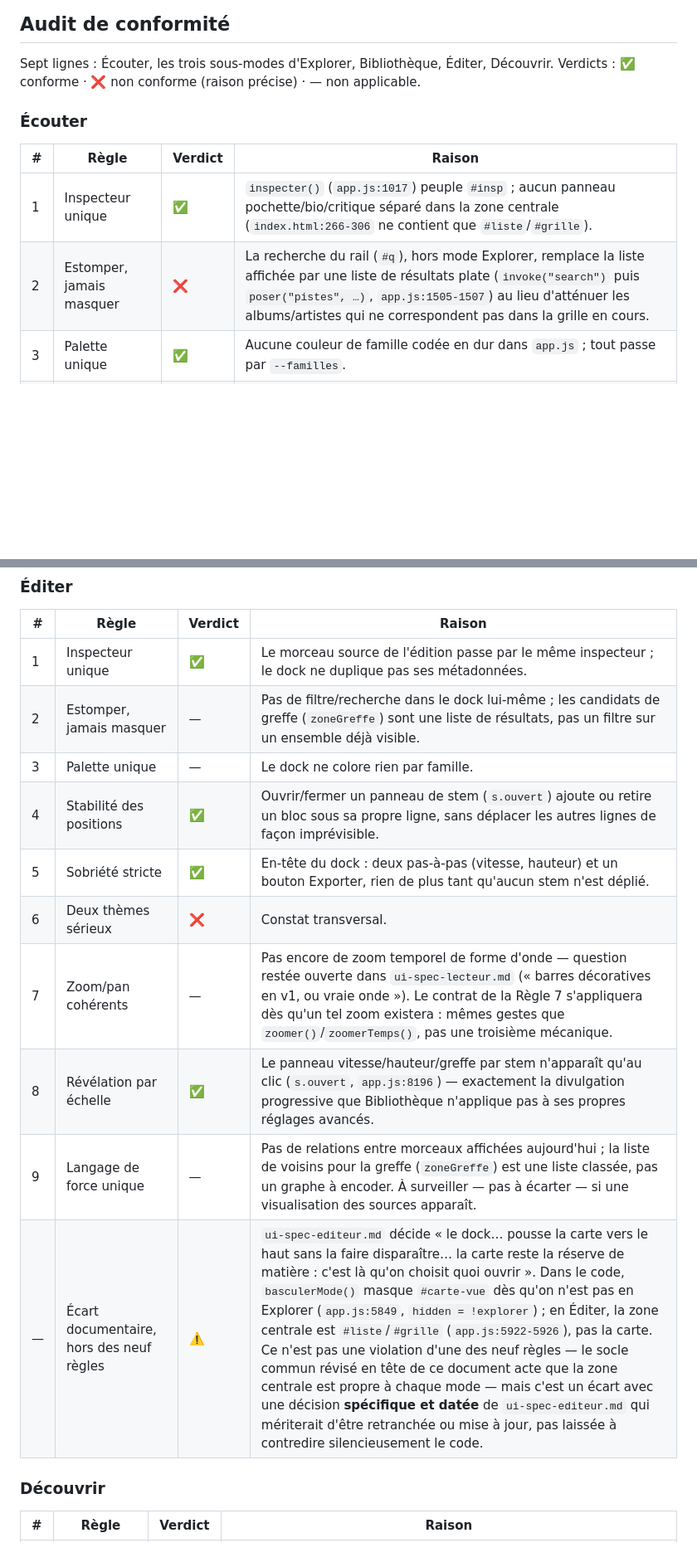
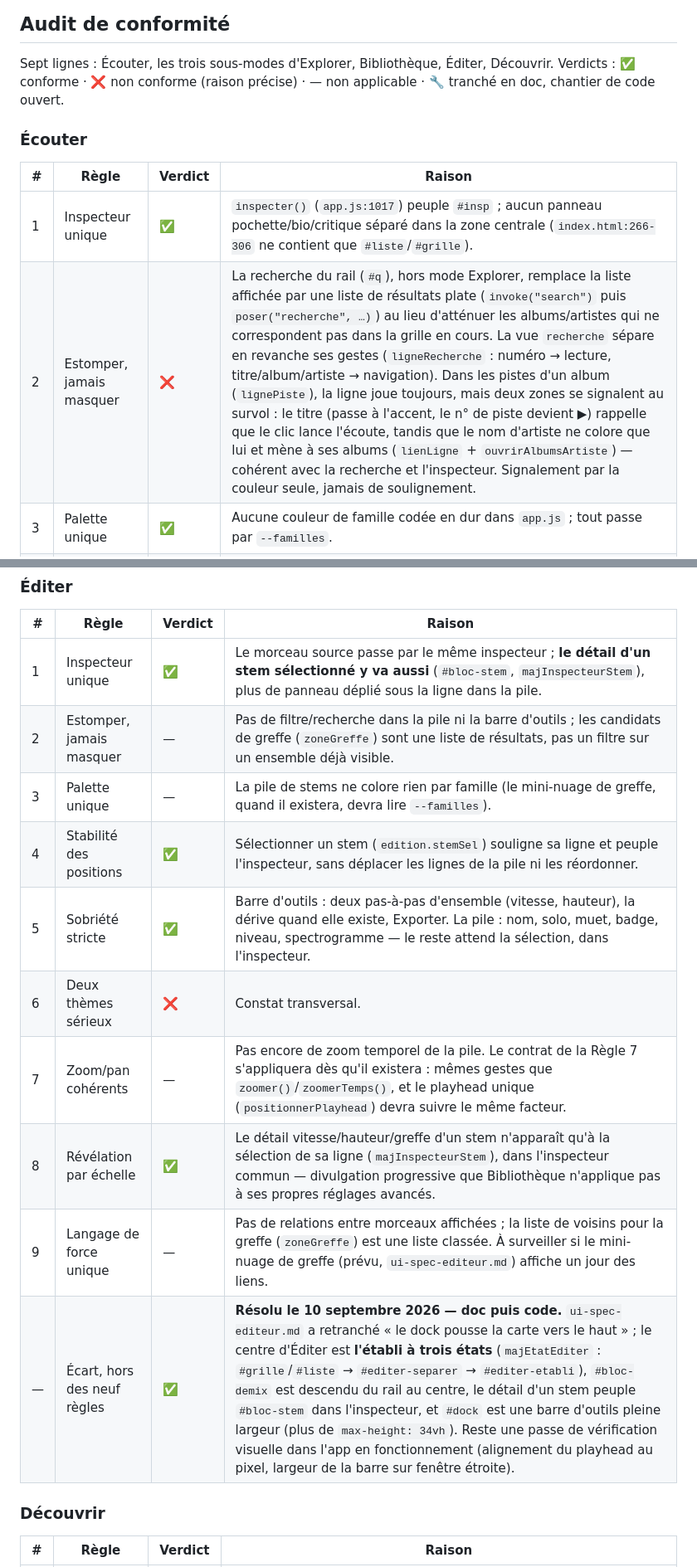
Before and after one commit to rousseau/rusty-music, a Markdown page: docs/interface-guidelines.md, 2 parts joined by grey strips. Shown at 83% size. Rendered like a GitHub page; blank space fills up the shorter version.

```diff
--- a/docs/interface-guidelines.md
+++ b/docs/interface-guidelines.md
@@ -130,14 +133,14 @@ deux principes, pas des lois indépendantes d'eux.
 
 Sept lignes : Écouter, les trois sous-modes d'Explorer, Bibliothèque, Éditer,
 Découvrir. Verdicts : ✅ conforme · ❌ non conforme (raison précise) · —
-non applicable.
+non applicable · 🔧 tranché en doc, chantier de code ouvert.
 
 ### Écouter
 
 | # | Règle | Verdict | Raison |
 |---|---|---|---|
 | 1 | Inspecteur unique | ✅ | `inspecter()` (`app.js:1017`) peuple `#insp` ; aucun panneau pochette/bio/critique séparé dans la zone centrale (`index.html:266-306` ne contient que `#liste`/`#grille`). |
-| 2 | Estomper, jamais masquer | ❌ | La recherche du rail (`#q`), hors mode Explorer, remplace la liste affichée par une liste de résultats plate (`invoke("search")` puis `poser("pistes", …)`, `app.js:1505-1507`) au lieu d'atténuer les albums/artistes qui ne correspondent pas dans la grille en cours. |
+| 2 | Estomper, jamais masquer | ❌ | La recherche du rail (`#q`), hors mode Explorer, remplace la liste affichée par une liste de résultats plate (`invoke("search")` puis `poser("recherche", …)`) au lieu d'atténuer les albums/artistes qui ne correspondent pas dans la grille en cours. La vue `recherche` sépare en revanche ses gestes (`ligneRecherche` : numéro → lecture, titre/album/artiste → navigation). Dans les pistes d'un album (`lignePiste`), la ligne joue toujours, mais deux zones se signalent au survol : le titre (passe à l'accent, le n° de piste devient ▶) rappelle que le clic lance l'écoute, tandis que le nom d'artiste ne colore que lui et mène à ses albums (`lienLigne` + `ouvrirAlbumsArtiste`) — cohérent avec la recherche et l'inspecteur. Signalement par la couleur seule, jamais de soulignement. |
 | 3 | Palette unique | ✅ | Aucune couleur de famille codée en dur dans `app.js` ; tout passe par `--familles`. |
 | 4 | Stabilité des positions | ✅ | `inspecter()` ne touche ni `grille.scrollTop` ni `liste.scrollTop` ; le scroll n'est réinitialisé que par une vraie navigation (`poser(..., scroll=0)`, `app.js:814`), jamais par une sélection. |
 | 5 | Sobriété stricte | ✅ | Les blocs du rail propres à d'autres modes restent masqués (`bloc-familles-ecoute`, etc., gérés par `basculerMode`) ; pas d'empilement visible. |
@@ -212,16 +216,16 @@ non applicable.
 
 | # | Règle | Verdict | Raison |
 |---|---|---|---|
-| 1 | Inspecteur unique | ✅ | Le morceau source de l'édition passe par le même inspecteur ; le dock ne duplique pas ses métadonnées. |
-| 2 | Estomper, jamais masquer | — | Pas de filtre/recherche dans le dock lui-même ; les candidats de greffe (`zoneGreffe`) sont une liste de résultats, pas un filtre sur un ensemble déjà visible. |
-| 3 | Palette unique | — | Le dock ne colore rien par famille. |
-| 4 | Stabilité des positions | ✅ | Ouvrir/fermer un panneau de stem (`s.ouvert`) ajoute ou retire un bloc sous sa propre ligne, sans déplacer les autres lignes de façon imprévisible. |
-| 5 | Sobriété stricte | ✅ | En-tête du dock : deux pas-à-pas (vitesse, hauteur) et un bouton Exporter, rien de plus tant qu'aucun stem n'est déplié. |
+| 1 | Inspecteur unique | ✅ | Le morceau source passe par le même inspecteur ; **le détail d'un stem sélectionné y va aussi** (`#bloc-stem`, `majInspecteurStem`), plus de panneau déplié sous la ligne dans la pile. |
+| 2 | Estomper, jamais masquer | — | Pas de filtre/recherche dans la pile ni la barre d'outils ; les candidats de greffe (`zoneGreffe`) sont une liste de résultats, pas un filtre sur un ensemble déjà visible. |
+| 3 | Palette unique | — | La pile de stems ne colore rien par famille (le mini-nuage de greffe, quand il existera, devra lire `--familles`). |
+| 4 | Stabilité des positions | ✅ | Sélectionner un stem (`edition.stemSel`) souligne sa ligne et peuple l'inspecteur, sans déplacer les lignes de la pile ni les réordonner. |
+| 5 | Sobriété stricte | ✅ | Barre d'outils : deux pas-à-pas d'ensemble (vitesse, hauteur), la dérive quand elle existe, Exporter. La pile : nom, solo, muet, badge, niveau, spectrogramme — le reste attend la sélection, dans l'inspecteur. |
 | 6 | Deux thèmes sérieux | ❌ | Constat transversal. |
-| 7 | Zoom/pan cohérents | — | Pas encore de zoom temporel de forme d'onde — question restée ouverte dans `ui-spec-lecteur.md` (« barres décoratives en v1, ou vraie onde »). Le contrat de la Règle 7 s'appliquera dès qu'un tel zoom existera : mêmes gestes que `zoomer()`/`zoomerTemps()`, pas une troisième mécanique. |
-| 8 | Révélation par échelle | ✅ | Le panneau vitesse/hauteur/greffe par stem n'apparaît qu'au clic (`s.ouvert`, `app.js:8196`) — exactement la divulgation progressive que Bibliothèque n'applique pas à ses propres réglages avancés. |
-| 9 | Langage de force unique | — | Pas de relations entre morceaux affichées aujourd'hui ; la liste de voisins pour la greffe (`zoneGreffe`) est une liste classée, pas un graphe à encoder. À surveiller — pas à écarter — si une visualisation des sources apparaît. |
-| — | Écart documentaire, hors des neuf règles | ⚠️ | `ui-spec-editeur.md` décide « le dock… pousse la carte vers le haut sans la faire disparaître… la carte reste la réserve de matière : c'est là qu'on choisit quoi ouvrir ». Dans le code, `basculerMode()` masque `#carte-vue` dès qu'on n'est pas en Explorer (`app.js:5849`, `hidden = !explorer`) ; en Éditer, la zone centrale est `#liste`/`#grille` (`app.js:5922-5926`), pas la carte. Ce n'est pas une violation d'une des neuf règles — le socle commun révisé en tête de ce document acte que la zone centrale est propre à chaque mode — mais c'est un écart avec une décision **spécifique et datée** de `ui-spec-editeur.md` qui mériterait d'être retranchée ou mise à jour, pas laissée à contredire silencieusement le code. |
+| 7 | Zoom/pan cohérents | — | Pas encore de zoom temporel de la pile. Le contrat de la Règle 7 s'appliquera dès qu'il existera : mêmes gestes que `zoomer()`/`zoomerTemps()`, et le playhead unique (`positionnerPlayhead`) devra suivre le même facteur. |
+| 8 | Révélation par échelle | ✅ | Le détail vitesse/hauteur/greffe d'un stem n'apparaît qu'à la sélection de sa ligne (`majInspecteurStem`), dans l'inspecteur commun — divulgation progressive que Bibliothèque n'applique pas à ses propres réglages avancés. |
+| 9 | Langage de force unique | — | Pas de relations entre morceaux affichées ; la liste de voisins pour la greffe (`zoneGreffe`) est une liste classée. À surveiller si le mini-nuage de greffe (prévu, `ui-spec-editeur.md`) affiche un jour des liens. |
+| — | Écart, hors des neuf règles | ✅ | **Résolu le 10 septembre 2026 — doc puis code.** `ui-spec-editeur.md` a retranché « le dock pousse la carte vers le haut » ; le centre d'Éditer est **l'établi à trois états** (`majEtatEditer` : `#grille`/`#liste` → `#editer-separer` → `#editer-etabli`), `#bloc-demix` est descendu du rail au centre, le détail d'un stem peuple `#bloc-stem` dans l'inspecteur, et `#dock` est une barre d'outils pleine largeur (plus de `max-height: 34vh`). Reste une passe de vérification visuelle dans l'app en fonctionnement (alignement du playhead au pixel, largeur de la barre sur fenêtre étroite). |
 
 ### Découvrir
 
```
Also changed, not shown: other parts of docs/interface-guidelines.md (+21 -17 lines).
